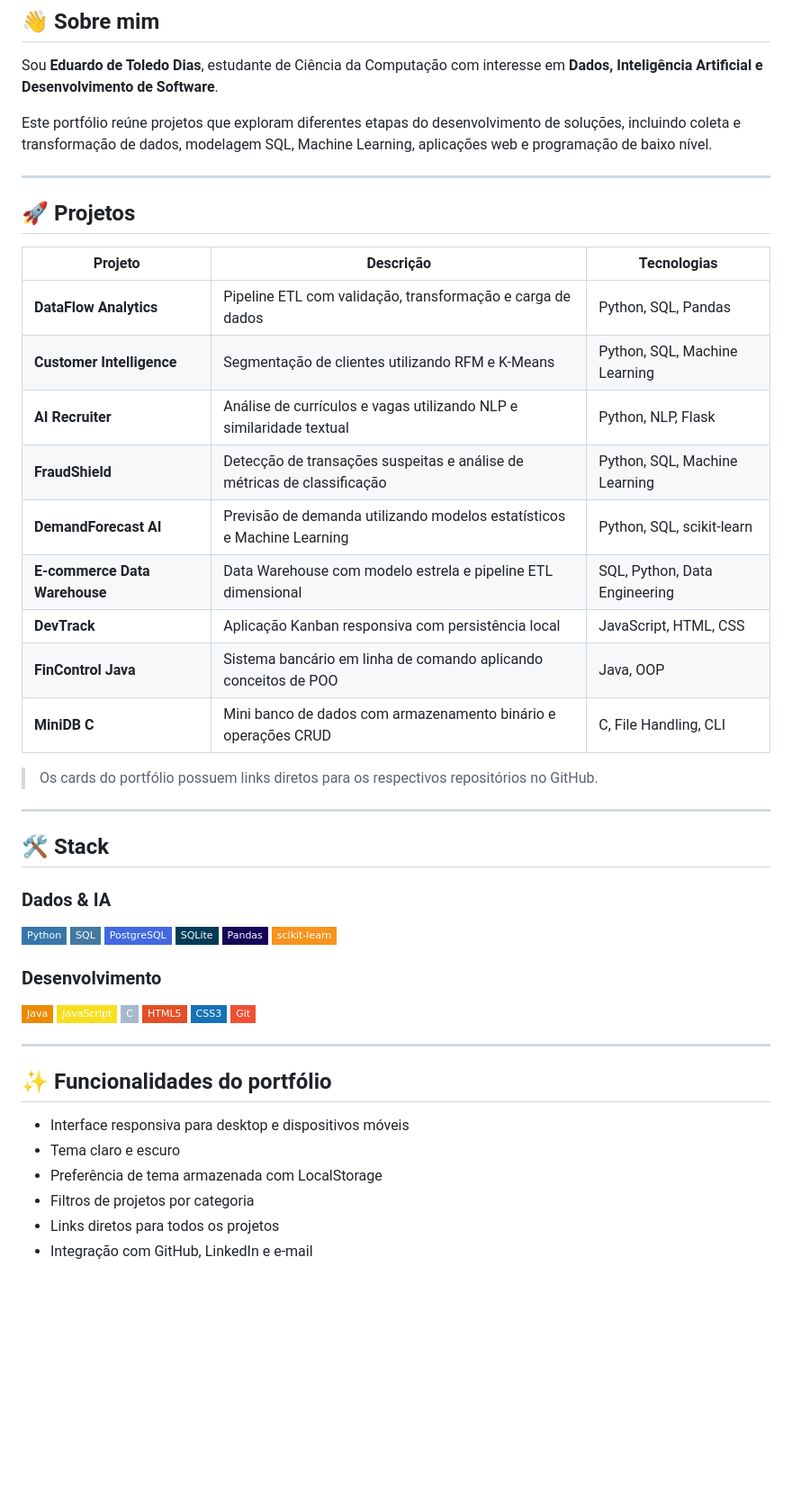
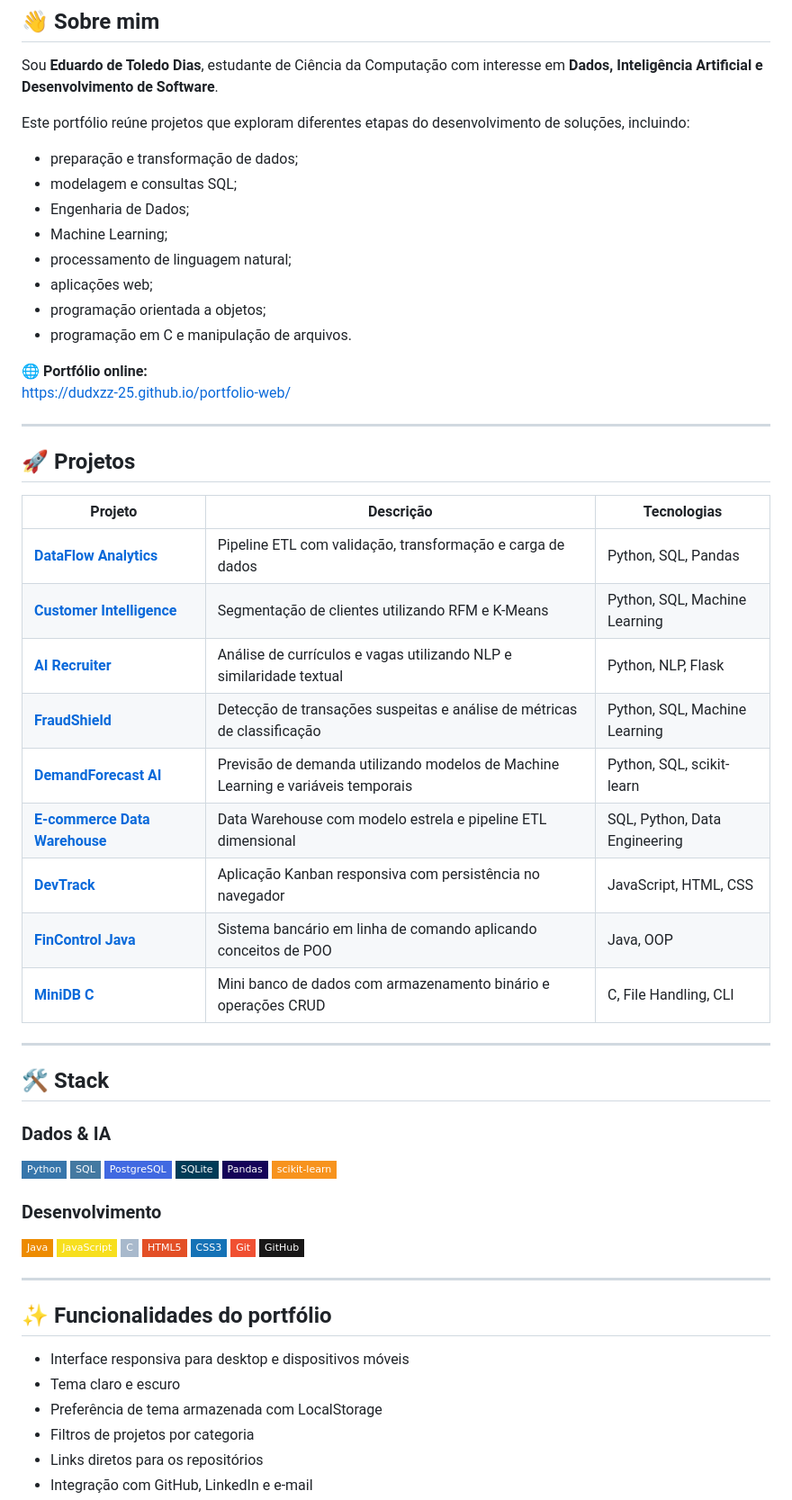
Before and after one commit to dudxzz-25/portfolio-web, a Markdown page: README.md, the part around one of its changes. Shown at 90% size. Drawn GitHub-style; badges without logos; blank space fills up the shorter version.

```diff
--- a/README.md
+++ b/README.md
@@ -19,7 +25,19 @@
 
 Sou **Eduardo de Toledo Dias**, estudante de Ciência da Computação com interesse em **Dados, Inteligência Artificial e Desenvolvimento de Software**.
 
-Este portfólio reúne projetos que exploram diferentes etapas do desenvolvimento de soluções, incluindo coleta e transformação de dados, modelagem SQL, Machine Learning, aplicações web e programação de baixo nível.
+Este portfólio reúne projetos que exploram diferentes etapas do desenvolvimento de soluções, incluindo:
+
+- preparação e transformação de dados;
+- modelagem e consultas SQL;
+- Engenharia de Dados;
+- Machine Learning;
+- processamento de linguagem natural;
+- aplicações web;
+- programação orientada a objetos;
+- programação em C e manipulação de arquivos.
+
+🌐 **Portfólio online:**
+https://dudxzz-25.github.io/portfolio-web/
 
 ---
 
@@ -27,17 +45,15 @@ Este portfólio reúne projetos que exploram diferentes etapas do desenvolviment
 
 | Projeto | Descrição | Tecnologias |
 |---|---|---|
-| **DataFlow Analytics** | Pipeline ETL com validação, transformação e carga de dados | Python, SQL, Pandas |
-| **Customer Intelligence** | Segmentação de clientes utilizando RFM e K-Means | Python, SQL, Machine Learning |
-| **AI Recruiter** | Análise de currículos e vagas utilizando NLP e similaridade textual | Python, NLP, Flask |
-| **FraudShield** | Detecção de transações suspeitas e análise de métricas de classificação | Python, SQL, Machine Learning |
-| **DemandForecast AI** | Previsão de demanda utilizando modelos estatísticos e Machine Learning | Python, SQL, scikit-learn |
-| **E-commerce Data Warehouse** | Data Warehouse com modelo estrela e pipeline ETL dimensional | SQL, Python, Data Engineering |
-| **DevTrack** | Aplicação Kanban responsiva com persistência local | JavaScript, HTML, CSS |
-| **FinControl Java** | Sistema bancário em linha de comando aplicando conceitos de POO | Java, OOP |
-| **MiniDB C** | Mini banco de dados com armazenamento binário e operações CRUD | C, File Handling, CLI |
-
-> Os cards do portfólio possuem links diretos para os respectivos repositórios no GitHub.
+| [**DataFlow Analytics**](https://github.com/dudxzz-25/dataflow-analytics) | Pipeline ETL com validação, transformação e carga de dados | Python, SQL, Pandas |
+| [**Customer Intelligence**](https://github.com/dudxzz-25/customer-intelligence) | Segmentação de clientes utilizando RFM e K-Means | Python, SQL, Machine Learning |
+| [**AI Recruiter**](https://github.com/dudxzz-25/ai-recruiter) | Análise de currículos e vagas utilizando NLP e similaridade textual | Python, NLP, Flask |
+| [**FraudShield**](https://github.com/dudxzz-25/fraudshield) | Detecção de transações suspeitas e análise de métricas de classificação | Python, SQL, Machine Learning |
+| [**DemandForecast AI**](https://github.com/dudxzz-25/demandforecast-ai) | Previsão de demanda utilizando modelos de Machine Learning e variáveis temporais | Python, SQL, scikit-learn |
+| [**E-commerce Data Warehouse**](https://github.com/dudxzz-25/ecommerce-datawarehouse) | Data Warehouse com modelo estrela e pipeline ETL dimensional | SQL, Python, Data Engineering |
+| [**DevTrack**](https://github.com/dudxzz-25/devtrack) | Aplicação Kanban responsiva com persistência no navegador | JavaScript, HTML, CSS |
+| [**FinControl Java**](https://github.com/dudxzz-25/fincontrol-java) | Sistema bancário em linha de comando aplicando conceitos de POO | Java, OOP |
+| [**MiniDB C**](https://github.com/dudxzz-25/minidb-c) | Mini banco de dados com armazenamento binário e operações CRUD | C, File Handling, CLI |
 
 ---
 
@@ -60,6 +76,7 @@ Este portfólio reúne projetos que exploram diferentes etapas do desenvolviment
 ![HTML5](https://img.shields.io/badge/HTML5-E34F26?style=flat-square&logo=html5&logoColor=white)
 ![CSS3](https://img.shields.io/badge/CSS3-1572B6?style=flat-square&logo=css3&logoColor=white)
 ![Git](https://img.shields.io/badge/Git-F05032?style=flat-square&logo=git&logoColor=white)
+![GitHub](https://img.shields.io/badge/GitHub-181717?style=flat-square&logo=github&logoColor=white)
 
 ---
 
@@ -69,5 +86,5 @@ Este portfólio reúne projetos que exploram diferentes etapas do desenvolviment
 - Tema claro e escuro
 - Preferência de tema armazenada com LocalStorage
 - Filtros de projetos por categoria
-- Links diretos para todos os projetos
+- Links diretos para os repositórios
 - Integração com GitHub, LinkedIn e e-mail
```
Also changed, not shown: other parts of README.md (+25 -3 lines).
